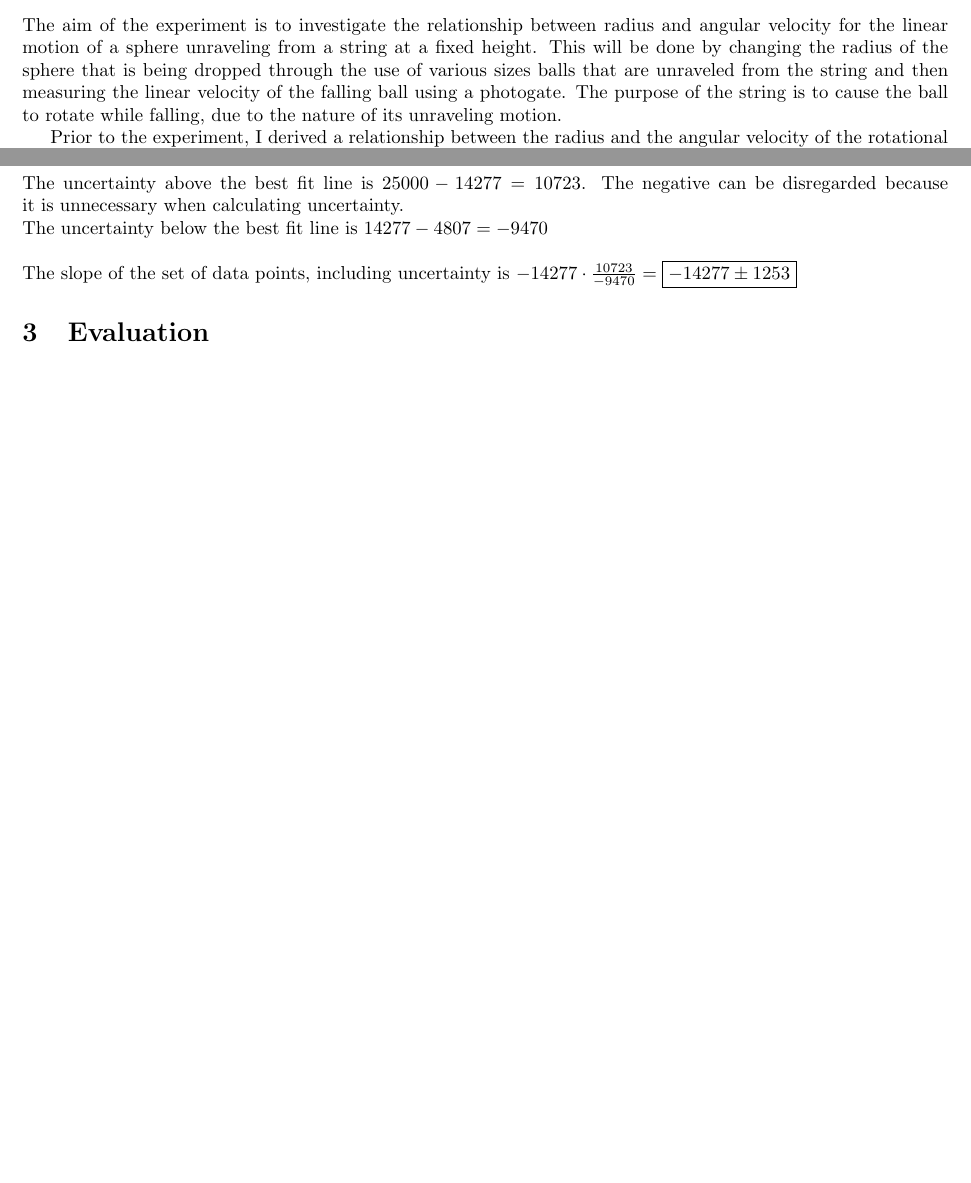
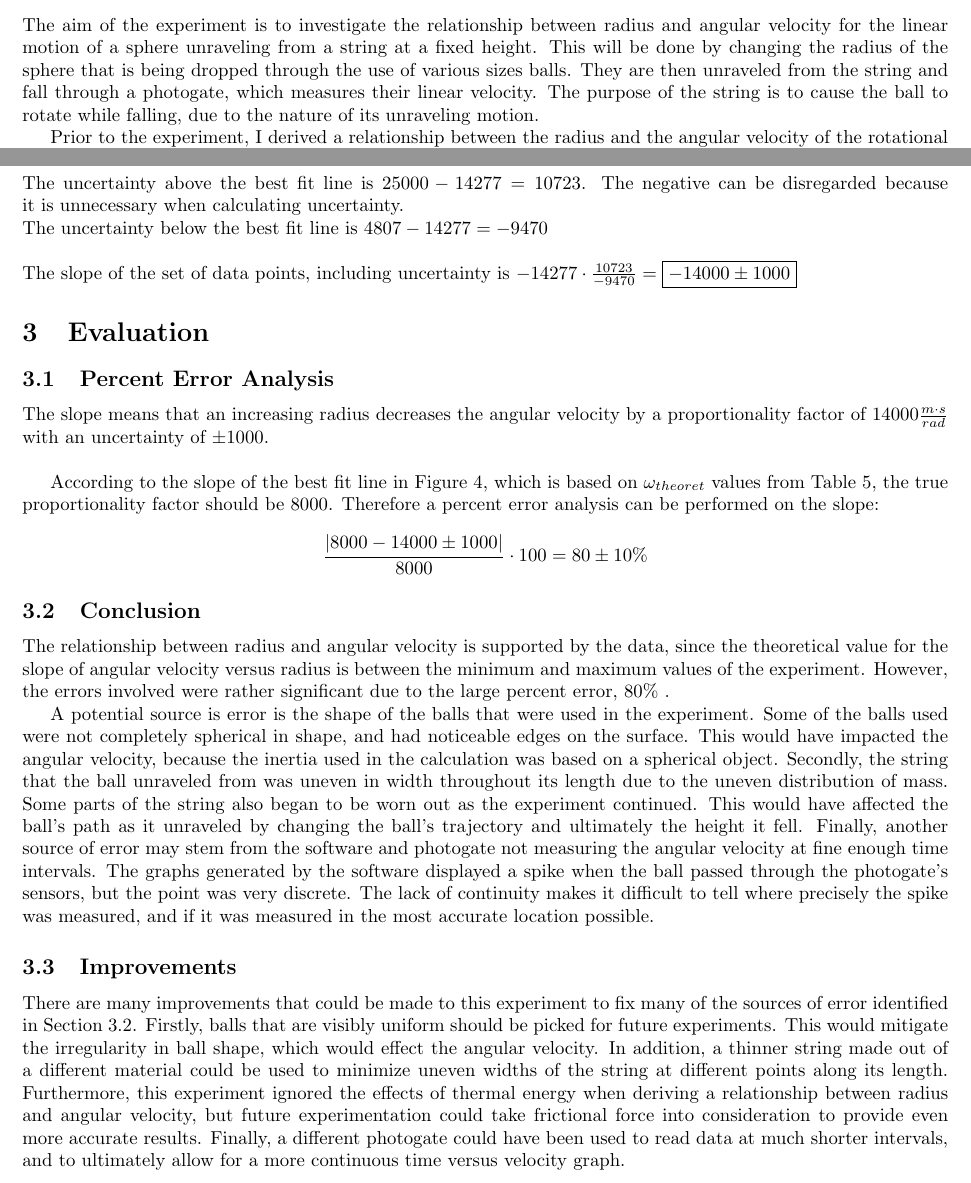
Before and after one commit to jacksonchen/fhsphysics_labs, a LaTeX document (IA/main.tex): two parts of pages 1 and 7 of 7, joined at a grey line, cut so that both start at the same text, the shorter picture padded with empty space. Compiled offline with pdfLaTeX.

Commit message:
Finish IA

```diff
--- a/IA/main.tex
+++ b/IA/main.tex
@@ -33,8 +33,8 @@
     The aim of the experiment is to investigate the relationship between radius and
     angular velocity for the linear motion of a sphere unraveling from a string at a
     fixed height. This will be done by changing the radius of the sphere that is being
-    dropped through the use of various sizes balls that are unraveled from the string
-    and then measuring the linear velocity of the falling ball using a photogate.
+    dropped through the use of various sizes balls. They are then unraveled from the string
+    and fall through a photogate, which measures their linear velocity.
     The purpose of the string is to cause the ball to rotate while falling, due to the
     nature of its unraveling motion.
 
@@ -310,16 +311,58 @@
           \end{axis}
         \end{tikzpicture}
         \caption{Graph of $\omega _{theoret}$ vs radius with line of best fit.}
+        \label{fig:theoret}
       \end{figure}
 
       From Figure \ref{fig:calc}, the steepest, or maximum, slope is -25000 and the minimum -4807.
       The best fit line slope is -14277. \\\\
       The uncertainty above the best fit line is $25000 - 14277 = 10723$. The negative can be disregarded
       because it is unnecessary when calculating uncertainty. \\
-      The uncertainty below the best fit line is $14277 - 4807 = -9470$ \\\\
+      The uncertainty below the best fit line is $4807 - 14277  = -9470$ \\\\
       The slope of the set of data points, including uncertainty is
-      $-14277 \cdot \frac{10723}{-9470} = \boxed{ -14277 \pm 1253}$
+      $-14277 \cdot \frac{10723}{-9470} = \boxed{ -14000 \pm 1000}$
 
   \section{Evaluation}
+    \subsection{Percent Error Analysis}
+    The slope means that an increasing radius decreases the angular velocity by a proportionality factor
+    of $14000 \frac{m \cdot s}{rad}$ with an uncertainty of $\pm 1000$. \\
+
+    According to the slope of the best fit line in Figure \ref{fig:theoret},
+    which is based on $\omega _{theoret}$ values from Table \ref{tab:agg},
+    the true proportionality factor should be 8000. Therefore a percent error analysis
+    can be performed on the slope:
+    \[ \frac{|8000 - 14000 \pm 1000|}{8000} \cdot 100 = 80 \pm 10 \% \]
+
+    \subsection{Conclusion} \label{sec:conclusion}
+
+    The relationship between radius and angular velocity is supported by the data, since the theoretical
+    value for the slope of angular velocity versus radius is between the minimum and maximum
+    values of the experiment. However, the errors involved were rather significant due to the large
+    percent error, 80\% .
+
+    A potential source is error is the shape of the balls that were used in the experiment. Some
+    of the balls used were not completely spherical in shape, and had noticeable edges on the
+    surface. This would have impacted the angular velocity, because the inertia used in the
+    calculation was based on a spherical object. Secondly, the string that the ball unraveled
+    from was uneven in width throughout its length due to the uneven distribution of mass. Some parts of the
+    string also began to be worn out as the experiment continued. This would have affected the ball's path
+    as it unraveled by changing the ball's trajectory and ultimately the height it fell.
+    Finally, another source of error may stem from the software and photogate not measuring the
+    angular velocity at fine enough time intervals. The graphs generated by the software displayed a
+    spike when the ball passed through the photogate's sensors, but the point was very discrete. The lack
+    of continuity makes it difficult to tell where precisely the spike was measured, and if it was
+    measured in the most accurate location possible.
+
+    \subsection{Improvements}
+
+    There are many improvements that could be made to this experiment to fix many of the sources of error
+    identified in Section \ref{sec:conclusion}. Firstly, balls that are visibly uniform should be picked
+    for future experiments. This would mitigate the irregularity in ball shape, which would effect the angular
+    velocity. In addition, a thinner string made out of a different material could be used to minimize
+    uneven widths of the string at different points along its length. Furthermore, this experiment
+    ignored the effects of thermal energy when deriving a relationship between radius and angular velocity,
+    but future experimentation could take frictional force into consideration to provide even
+    more accurate results. Finally, a different photogate could have been used to read data at
+    much shorter intervals, and to ultimately allow for a more continuous time versus velocity graph.
 
 \end{document}
```
Also changed, not shown: IA/main.pdf, IA/main.tex (5 more changed lines).
